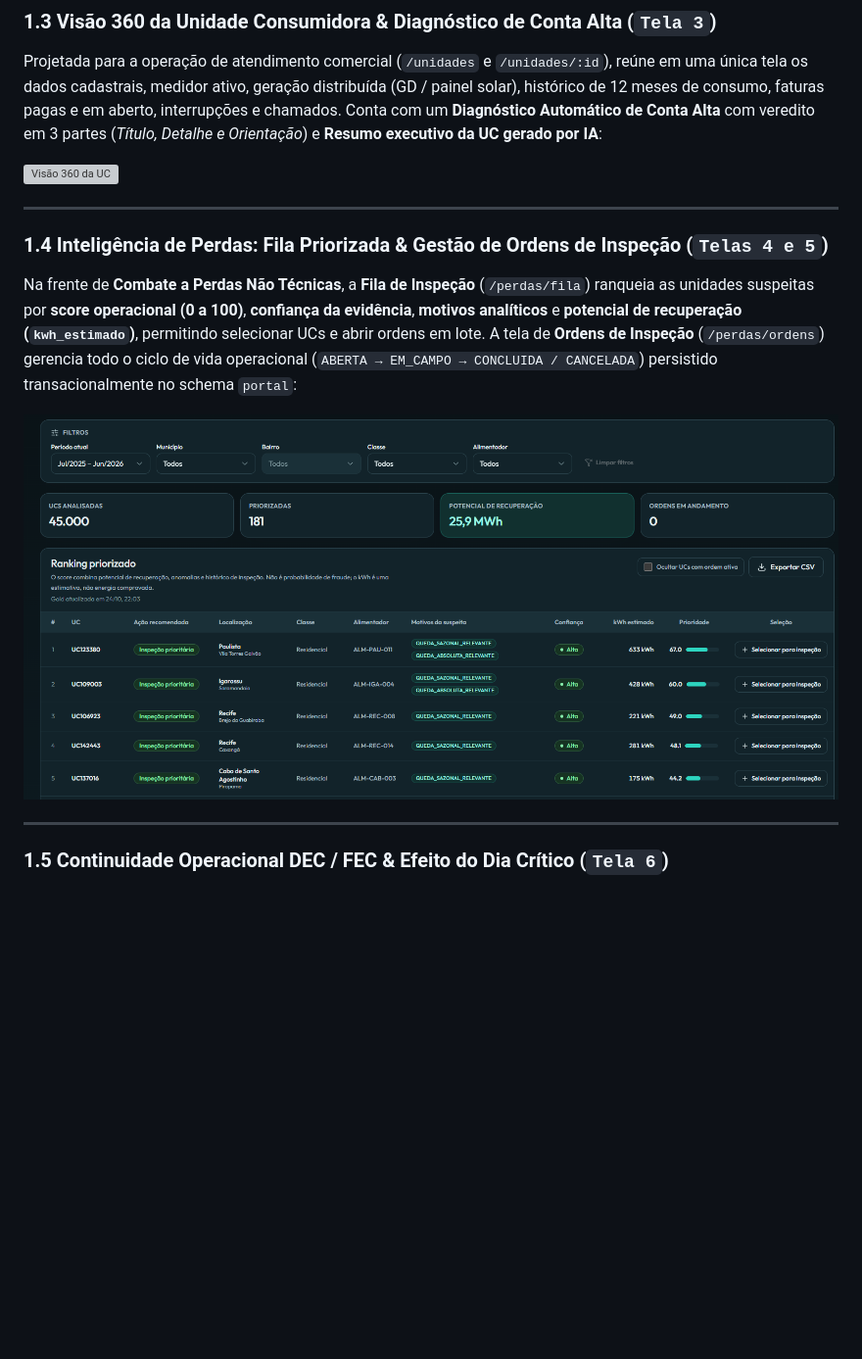
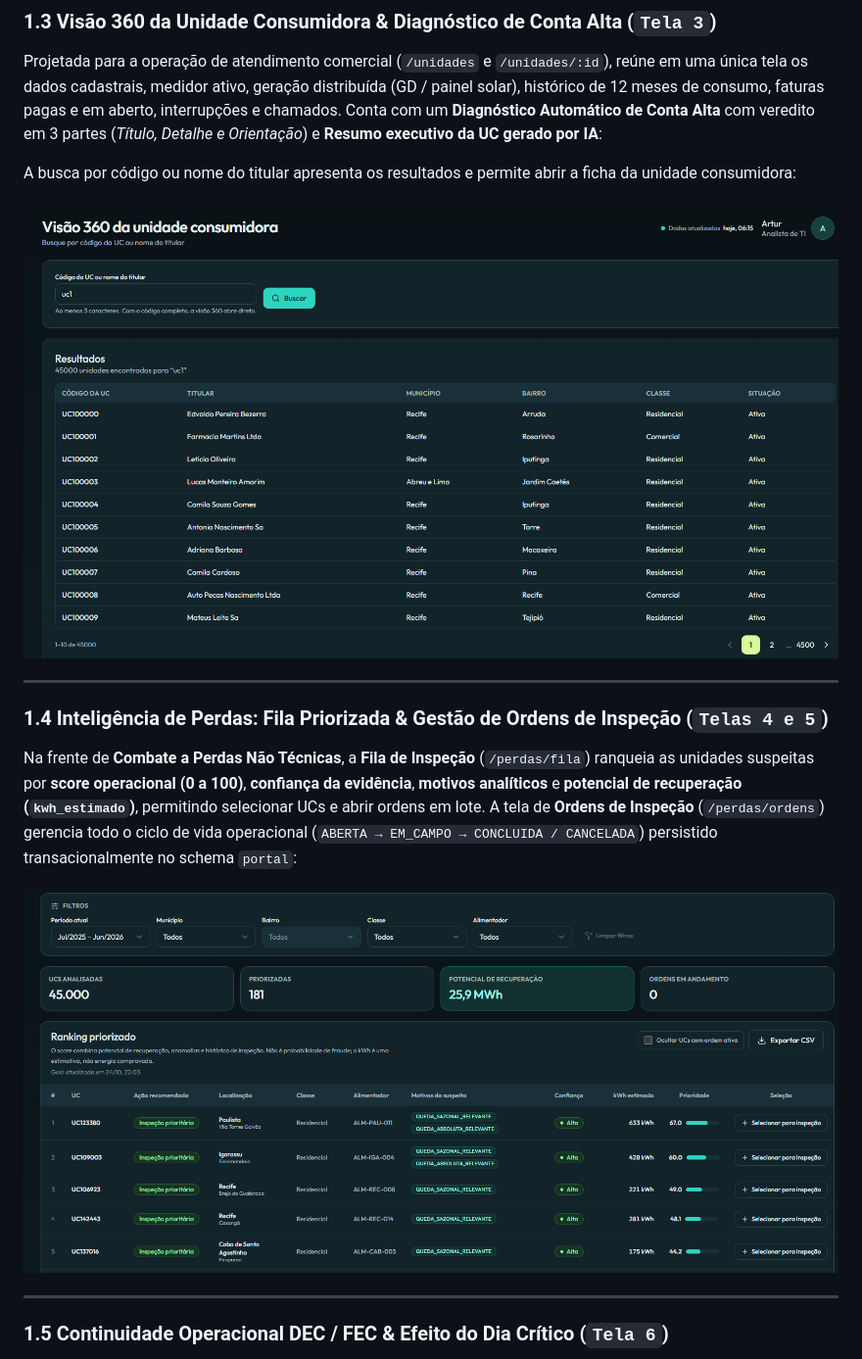
Before and after one commit to luizfnogueira/RL-26.2-Case-Final-, a Markdown page: README.md, the part around one of its changes. Shown at 98% size. Rendered like a GitHub page; pictures changed too: readme_images/03_busca_unidades.png (added); blank space fills up the shorter version; grey boxes are pictures that could not be loaded.

Commit message:
docs(readme): incluir busca de UCs e execucao do Workflow
Adiciona os prints da busca de unidades consumidoras e do Workflow Databricks
concluido com sucesso, com nomes padronizados e legendas nas secoes corretas.

Documenta a exportacao CSV da fila usando GET /inspecoes/candidatos e vincula
a feature ao print existente que mostra o botao Exportar CSV. Mantem registrada
a captura complementar pendente da ficha detalhada da UC.

Validacao: links das novas imagens, formato PNG, revisao visual e
git diff --cached --check sem erros. Nenhum arquivo de ambiente incluido.

```diff
--- a/README.md
+++ b/README.md
@@ -38,15 +38,19 @@ A tela de **Diagnóstico da Receita** (`/receita`) responde à pergunta central
 ### 1.3 Visão 360 da Unidade Consumidora & Diagnóstico de Conta Alta (`Tela 3`)
 Projetada para a operação de atendimento comercial (`/unidades` e `/unidades/:id`), reúne em uma única tela os dados cadastrais, medidor ativo, geração distribuída (GD / painel solar), histórico de 12 meses de consumo, faturas pagas e em aberto, interrupções e chamados. Conta com um **Diagnóstico Automático de Conta Alta** com veredito em 3 partes (*Título, Detalhe e Orientação*) e **Resumo executivo da UC gerado por IA**:
 
-![Visão 360 da UC](./readme_images/03_visao_360_uc.png)
-<!-- Espaço reservado: print da Tela 3 (/unidades/:id) mostrando o diagnóstico de conta alta, resumo IA e histórico da UC -->
+A busca por código ou nome do titular apresenta os resultados e permite abrir a ficha da unidade consumidora:
+
+![Busca de unidades consumidoras com resultados por código, titular, município, bairro, classe e situação](./readme_images/03_busca_unidades.png)
+<!-- Print complementar da ficha (/unidades/:id) pendente: mostrar diagnóstico de conta alta, resumo IA e histórico da UC. -->
 
 ---
 
 ### 1.4 Inteligência de Perdas: Fila Priorizada & Gestão de Ordens de Inspeção (`Telas 4 e 5`)
 Na frente de **Combate a Perdas Não Técnicas**, a **Fila de Inspeção** (`/perdas/fila`) ranqueia as unidades suspeitas por **score operacional (0 a 100)**, **confiança da evidência**, **motivos analíticos** e **potencial de recuperação (`kwh_estimado`)**, permitindo selecionar UCs e abrir ordens em lote. A tela de **Ordens de Inspeção** (`/perdas/ordens`) gerencia todo o ciclo de vida operacional (`ABERTA → EM_CAMPO → CONCLUIDA / CANCELADA`) persistido transacionalmente no schema `portal`:
 
-![Fila de inspeção com indicadores, motivos da suspeita e ranking priorizado](./readme_images/04_fila_inspecao.png)
+<a id="fila-inspecao"></a>
+
+![Fila de inspeção com indicadores, motivos da suspeita e ranking priorizado e botão Exportar CSV](./readme_images/04_fila_inspecao.png)
 <!-- Print complementar da Tela 5 pendente: mostrar ordens e seus estados preenchidos. -->
 
 ---
```
Also changed, not shown: other parts of README.md (+3 -1 lines), readme_images/09_databricks_workflow_sucesso.png (added).
